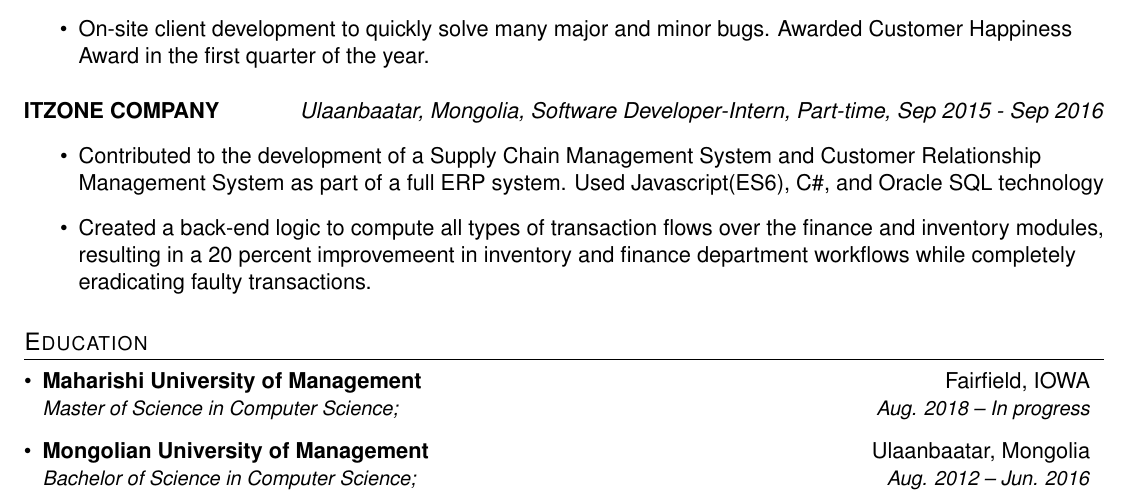
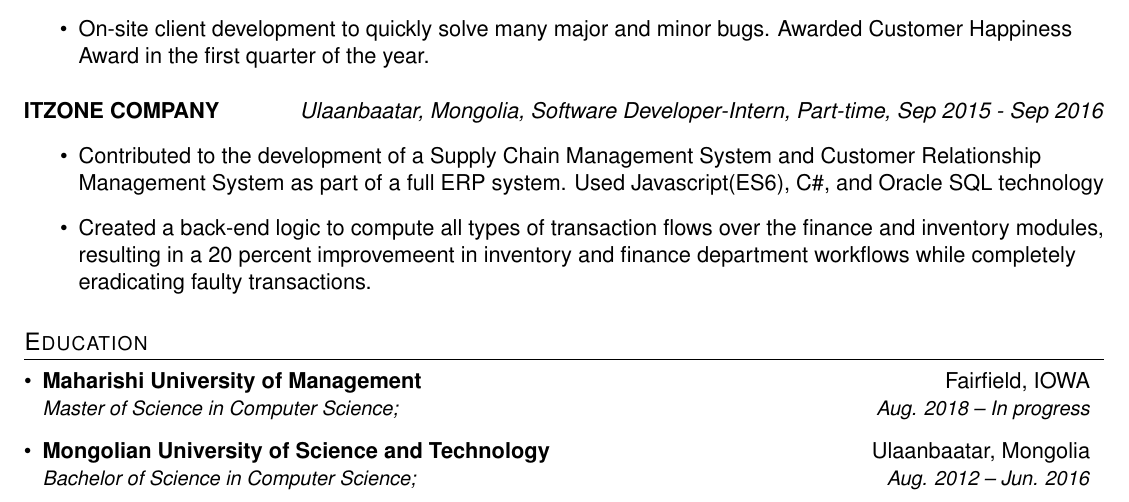
Before and after one commit to bilegjargal/resume_bilegjargal, a LaTeX CV (resume_bilegjargal.tex): part of the page, cut so that both start at the same text. Compiled offline with pdfLaTeX.

Commit message:
education fixed

```diff
--- a/resume_bilegjargal.tex
+++ b/resume_bilegjargal.tex
@@ -151,7 +151,7 @@
       {Maharishi University of Management}{Fairfield, IOWA}
       {Master of Science in Computer Science;}{Aug. 2018 -- In progress}
     \resumeSubheading
-      {Mongolian University of Management}{Ulaanbaatar, Mongolia}
+      {Mongolian University of Science and Technology}{Ulaanbaatar, Mongolia}
       {Bachelor of Science in Computer Science;}{Aug. 2012 -- Jun. 2016}
   \resumeSubHeadingListEnd
 
```
Also changed, not shown: resume_bilegjargal.pdf, 1 other file.
